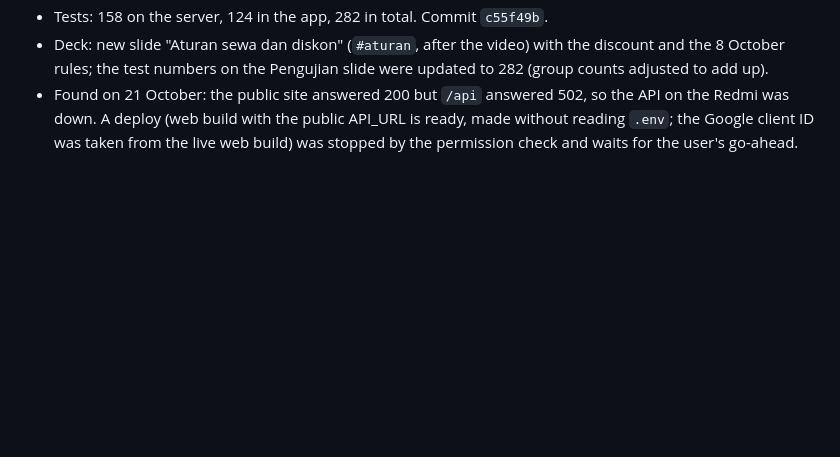
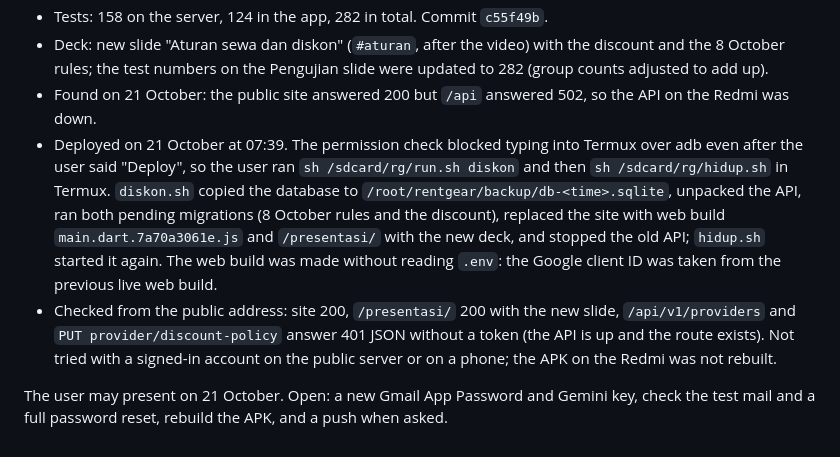
Before and after one commit to DinarAziz/rentgear, a Markdown page: rentgear_app/HANDOFF.md, the part around the change. Rendered like a GitHub page; blank space fills up the shorter version.

Commit message:
Note the deploy of the discount and the 8 October rules
Co-Authored-By: Claude Opus 5.5 <noreply@anthropic.com>

```diff
--- a/rentgear_app/HANDOFF.md
+++ b/rentgear_app/HANDOFF.md
@@ -1396,6 +1396,16 @@ by the admin would cut the store's income without its consent. The platform only
 - Tests: 158 on the server, 124 in the app, 282 in total. Commit `c55f49b`.
 - Deck: new slide "Aturan sewa dan diskon" (`#aturan`, after the video) with the discount and the 8 October rules;
   the test numbers on the Pengujian slide were updated to 282 (group counts adjusted to add up).
-- Found on 21 October: the public site answered 200 but `/api` answered 502, so the API on the Redmi was down. A
-  deploy (web build with the public API_URL is ready, made without reading `.env`; the Google client ID was taken
-  from the live web build) was stopped by the permission check and waits for the user's go-ahead.
+- Found on 21 October: the public site answered 200 but `/api` answered 502, so the API on the Redmi was down.
+- Deployed on 21 October at 07:39. The permission check blocked typing into Termux over adb even after the user said
+  "Deploy", so the user ran `sh /sdcard/rg/run.sh diskon` and then `sh /sdcard/rg/hidup.sh` in Termux. `diskon.sh`
+  copied the database to `/root/rentgear/backup/db-<time>.sqlite`, unpacked the API, ran both pending migrations
+  (8 October rules and the discount), replaced the site with web build `main.dart.7a70a3061e.js` and `/presentasi/`
+  with the new deck, and stopped the old API; `hidup.sh` started it again. The web build was made without reading
+  `.env`: the Google client ID was taken from the previous live web build.
+- Checked from the public address: site 200, `/presentasi/` 200 with the new slide, `/api/v1/providers` and
+  `PUT provider/discount-policy` answer 401 JSON without a token (the API is up and the route exists). Not tried with
+  a signed-in account on the public server or on a phone; the APK on the Redmi was not rebuilt.
+
+The user may present on 21 October. Open: a new Gmail App Password and Gemini key, check the test mail and a full
+password reset, rebuild the APK, and a push when asked.
```
